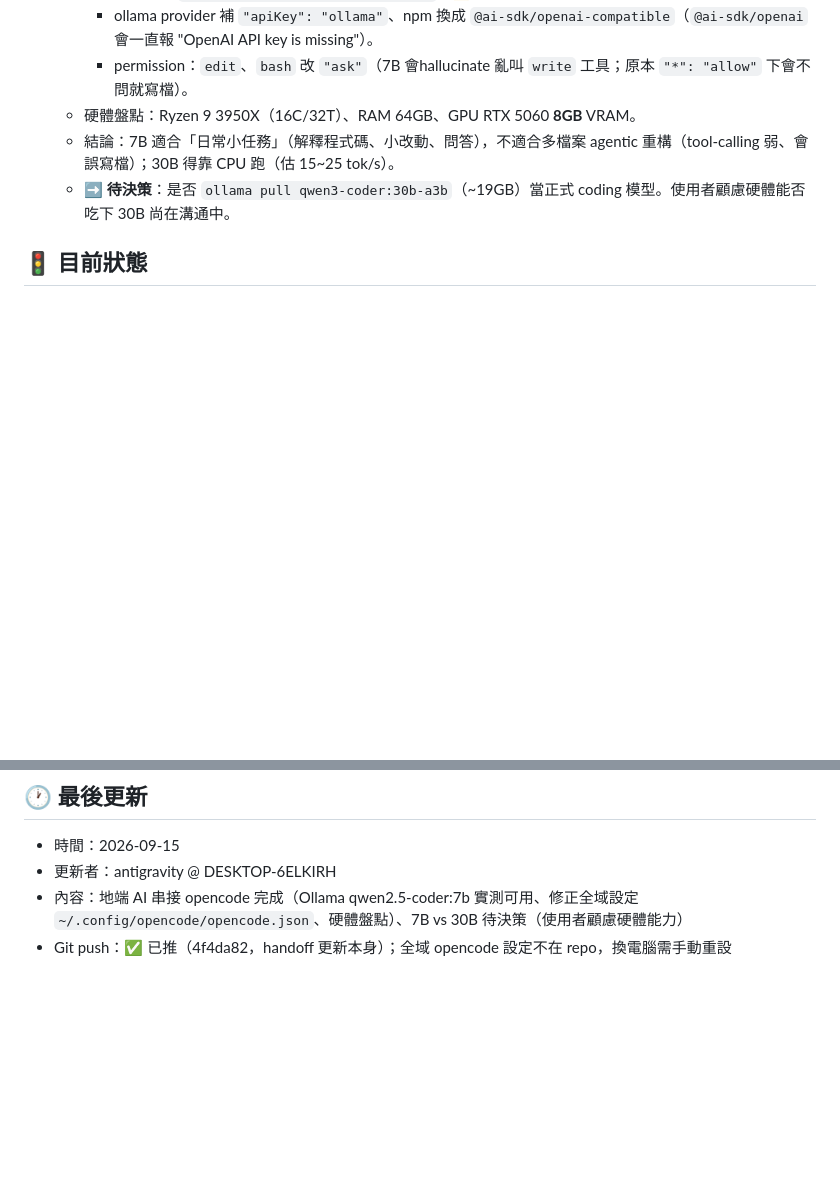
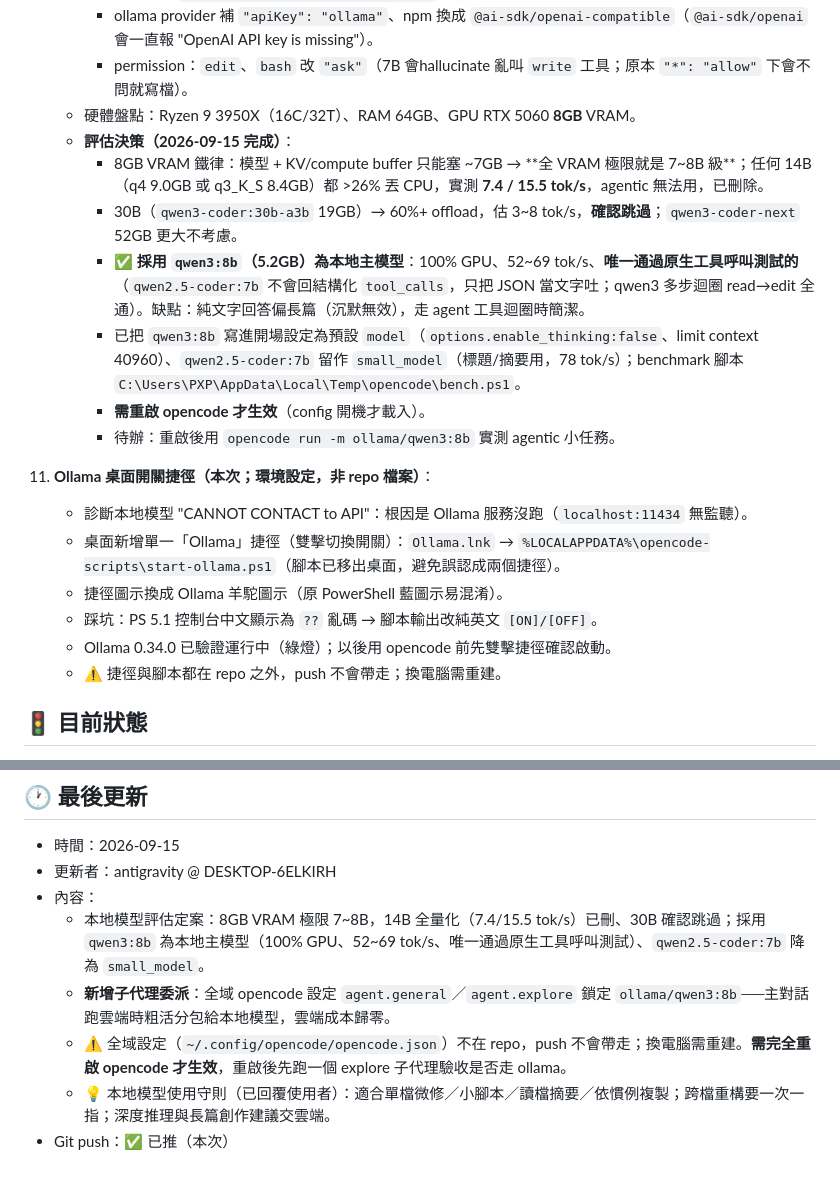
Before and after one commit to xfarbetty-svg/kids-gomoku-go, a Markdown page: handoff.md, 2 parts joined by grey strips. GitHub-like rendering; blank space fills up the shorter version.

Commit message:
docs: 本地模型評估定案與子代理委派設定紀錄
- AGENTS.md/handoff.md：8GB VRAM 評估結論（14B 已刪、30B 跳過）、qwen3:8b 定為本地主模型
- 新增子代理委派紀錄：agent.general/explore 鎖定 ollama/qwen3:8b（全域設定不在 repo）

```diff
--- a/handoff.md
+++ b/handoff.md
@@ -53,8 +53,21 @@
       - ollama provider 補 `"apiKey": "ollama"`、npm 換成 `@ai-sdk/openai-compatible`（`@ai-sdk/openai` 會一直報 "OpenAI API key is missing"）。
       - permission：`edit`、`bash` 改 `"ask"`（7B 會hallucinate 亂叫 `write` 工具；原本 `"*": "allow"` 下會不問就寫檔）。
     - 硬體盤點：Ryzen 9 3950X（16C/32T）、RAM 64GB、GPU RTX 5060 **8GB** VRAM。
-    - 結論：7B 適合「日常小任務」（解釋程式碼、小改動、問答），不適合多檔案 agentic 重構（tool-calling 弱、會誤寫檔）；30B 得靠 CPU 跑（估 15~25 tok/s）。
-    - ➡️ **待決策**：是否 `ollama pull qwen3-coder:30b-a3b`（~19GB）當正式 coding 模型。使用者顧慮硬體能否吃下 30B 尚在溝通中。
+    - **評估決策（2026-09-15 完成）**：
+      - 8GB VRAM 鐵律：模型 + KV/compute buffer 只能塞 ~7GB → **全 VRAM 極限就是 7~8B 級**；任何 14B（q4 9.0GB 或 q3_K_S 8.4GB）都 >26% 丟 CPU，實測 **7.4 / 15.5 tok/s**，agentic 無法用，已刪除。
+      - 30B（`qwen3-coder:30b-a3b` 19GB）→ 60%+ offload，估 3~8 tok/s，**確認跳過**；`qwen3-coder-next` 52GB 更大不考慮。
+      - ✅ **採用 `qwen3:8b`（5.2GB）為本地主模型**：100% GPU、52~69 tok/s、**唯一通過原生工具呼叫測試的**（`qwen2.5-coder:7b` 不會回結構化 `tool_calls`，只把 JSON 當文字吐；qwen3 多步迴圈 read→edit 全通）。缺點：純文字回答偏長篇（沉默無效），走 agent 工具迴圈時簡潔。
+      - 已把 `qwen3:8b` 寫進開場設定為預設 `model`（`options.enable_thinking:false`、limit context 40960）、`qwen2.5-coder:7b` 留作 `small_model`（標題/摘要用，78 tok/s）；benchmark 腳本 `C:\Users\PXP\AppData\Local\Temp\opencode\bench.ps1`。
+      - **需重啟 opencode 才生效**（config 開機才載入）。
+      - 待辦：重啟後用 `opencode run -m ollama/qwen3:8b` 實測 agentic 小任務。
+
+11. **Ollama 桌面開關捷徑（本次；環境設定，非 repo 檔案）**：
+    - 診斷本地模型 "CANNOT CONTACT to API"：根因是 Ollama 服務沒跑（`localhost:11434` 無監聽）。
+    - 桌面新增單一「Ollama」捷徑（雙擊切換開關）：`Ollama.lnk` → `%LOCALAPPDATA%\opencode-scripts\start-ollama.ps1`（腳本已移出桌面，避免誤認成兩個捷徑）。
+    - 捷徑圖示換成 Ollama 羊駝圖示（原 PowerShell 藍圖示易混淆）。
+    - 踩坑：PS 5.1 控制台中文顯示為 `??` 亂碼 → 腳本輸出改純英文 `[ON]/[OFF]`。
+    - Ollama 0.34.0 已驗證運行中（綠燈）；以後用 opencode 前先雙擊捷徑確認啟動。
+    - ⚠️ 捷徑與腳本都在 repo 之外，push 不會帶走；換電腦需重建。
 
 ## 🚦 目前狀態
 
@@ -99,5 +112,9 @@
 
 - 時間：2026-09-15
 - 更新者：antigravity @ DESKTOP-6ELKIRH
-- 內容：地端 AI 串接 opencode 完成（Ollama qwen2.5-coder:7b 實測可用、修正全域設定 `~/.config/opencode/opencode.json`、硬體盤點）、7B vs 30B 待決策（使用者顧慮硬體能力）
-- Git push：✅ 已推（4f4da82，handoff 更新本身）；全域 opencode 設定不在 repo，換電腦需手動重設
+- 內容：
+  - 本地模型評估定案：8GB VRAM 極限 7~8B，14B 全量化（7.4/15.5 tok/s）已刪、30B 確認跳過；採用 `qwen3:8b` 為本地主模型（100% GPU、52~69 tok/s、唯一通過原生工具呼叫測試）、`qwen2.5-coder:7b` 降為 `small_model`。
+  - **新增子代理委派**：全域 opencode 設定 `agent.general`／`agent.explore` 鎖定 `ollama/qwen3:8b`──主對話跑雲端時粗活分包給本地模型，雲端成本歸零。
+  - ⚠️ 全域設定（`~/.config/opencode/opencode.json`）不在 repo，push 不會帶走；換電腦需重建。**需完全重啟 opencode 才生效**，重啟後先跑一個 explore 子代理驗收是否走 ollama。
+  - 💡 本地模型使用守則（已回覆使用者）：適合單檔微修／小腳本／讀檔摘要／依慣例複製；跨檔重構要一次一指；深度推理與長篇創作建議交雲端。
+- Git push：✅ 已推（本次）
```
Also changed, not shown: AGENTS.md (+3 -3 lines).
